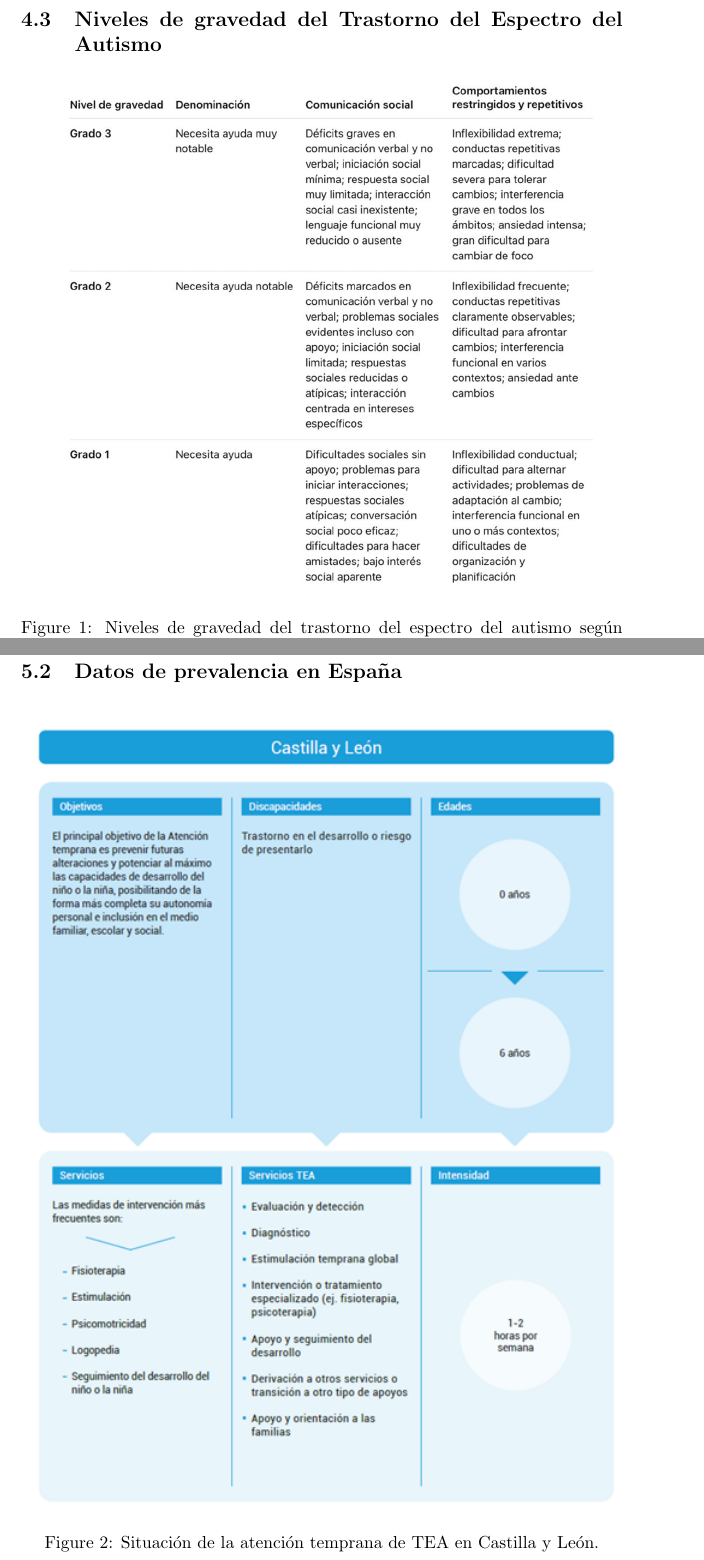
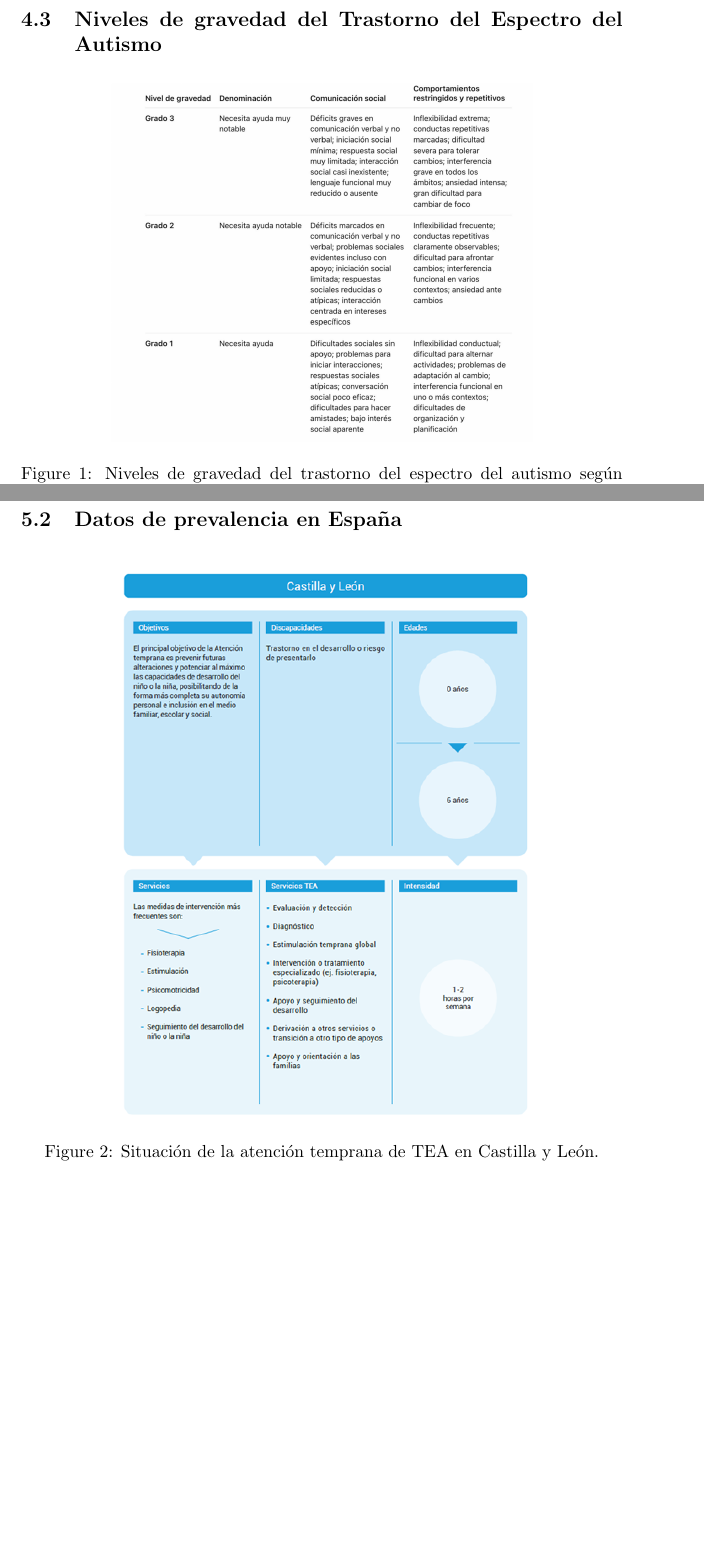
Before and after one commit to Lucia-G-R/Supuesto_5_Necesidades, a LaTeX document (main.tex): two parts of pages 11 and 13 of 31 before the commit and two parts of pages 11 and 12 of 30 after it, joined at a grey line, cut so that both start at the same text, the shorter picture padded with empty space. Compiled offline with pdfLaTeX.

Commit message:
Actualización

```diff
--- a/main.tex
+++ b/main.tex
@@ -144,7 +144,7 @@ Estos criterios permiten una comprensión estructurada del TEA y refuerzan la ne
 \subsection{\textbf{Niveles de gravedad del Trastorno del Espectro del Autismo}}
 \begin{figure}[!htbp]
 \centering
-\includegraphics[width=\textwidth]{Imagen1.png}
+\includegraphics[width=0.7\textwidth]{Imagen1.png}
 \caption{Niveles de gravedad del trastorno del espectro del autismo según DSM-5.}
 \end{figure}
 
@@ -161,7 +161,7 @@ En conjunto, estos datos ponen de manifiesto la importancia del diagnóstico tem
 \subsection{\textbf{Datos de prevalencia en España}}
 \begin{figure}[!htbp]
 \centering
-\includegraphics[width=\textwidth]{Imagen2.png}
+\includegraphics[width=0.7\textwidth]{Imagen2.png}
 \caption{Situación de la atención temprana de TEA en Castilla y León.}
 \end{figure}
 \clearpage
```
Also changed, not shown: main.tex (6 more changed lines).
